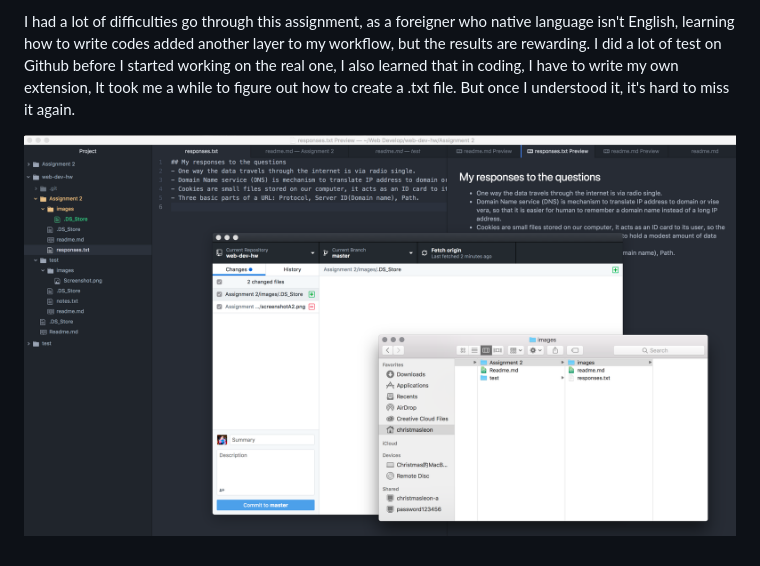
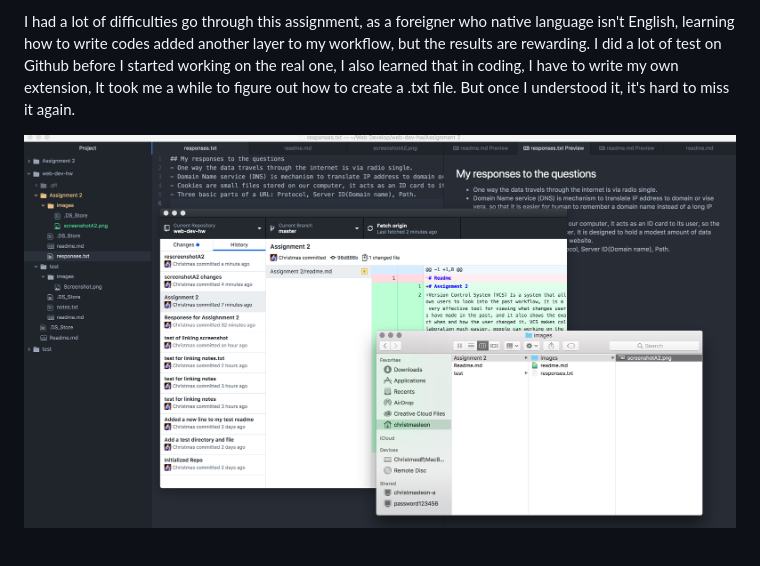
Before and after one commit to ChristmasLeon/web-dev-hw, a Markdown page: Assignment 2/readme.md, the part around the change. Drawn GitHub-style; pictures changed too: Assignment 2/images/rescreenshotA2.png (deleted), Assignment 2/images/screenshotA2.png (added).

Commit message:
screenshotA2 change

```diff
--- a/Assignment 2/readme.md
+++ b/Assignment 2/readme.md
@@ -5,4 +5,4 @@ Here is my [responses](./responses.txt)
 
 I had a lot of difficulties go through this assignment, as a foreigner who native language isn't English, learning how to write codes added another layer to my workflow, but the results are rewarding.  I did a lot of test on Github before I started working on the real one, I also learned that in coding, I have to write my own extension, It took me a while to figure out how to create a .txt file. But once I understood it, it's hard to miss it again.
 
-![Screenshot](./images/rescreenshotA2.png)
+![screenshot](./images/screenshotA2.png)
```
